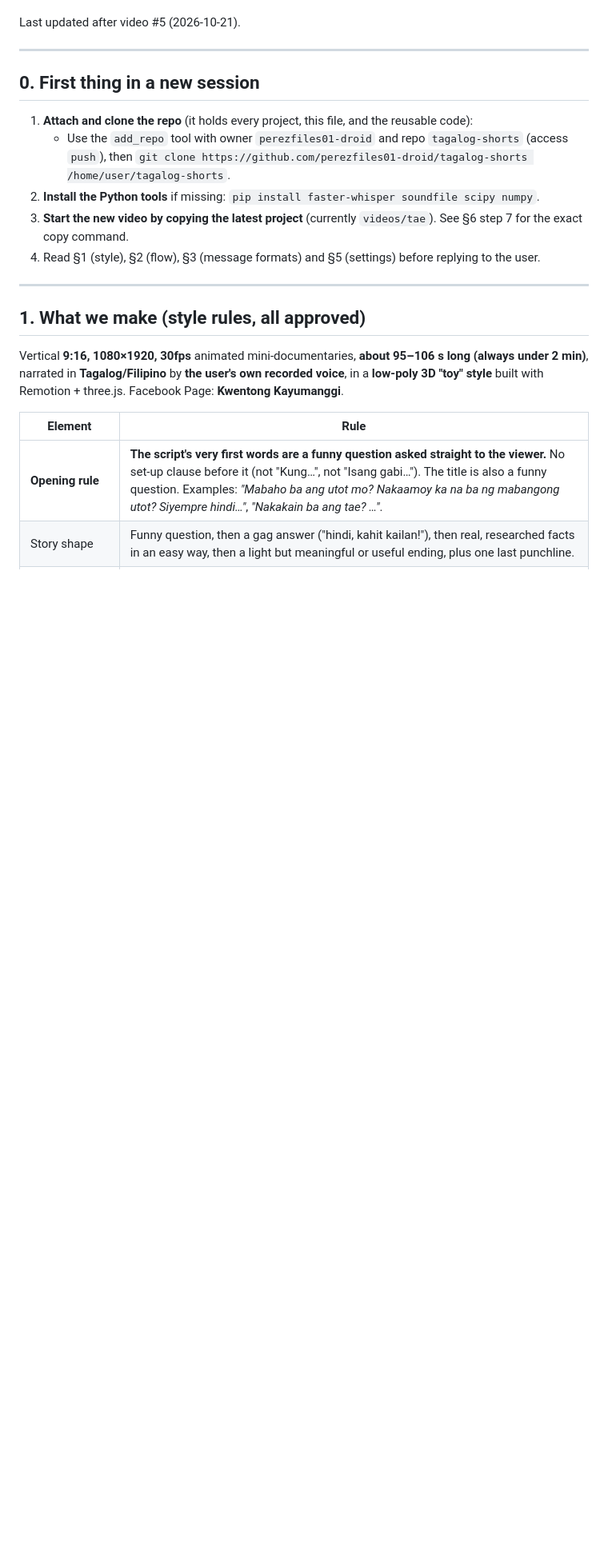
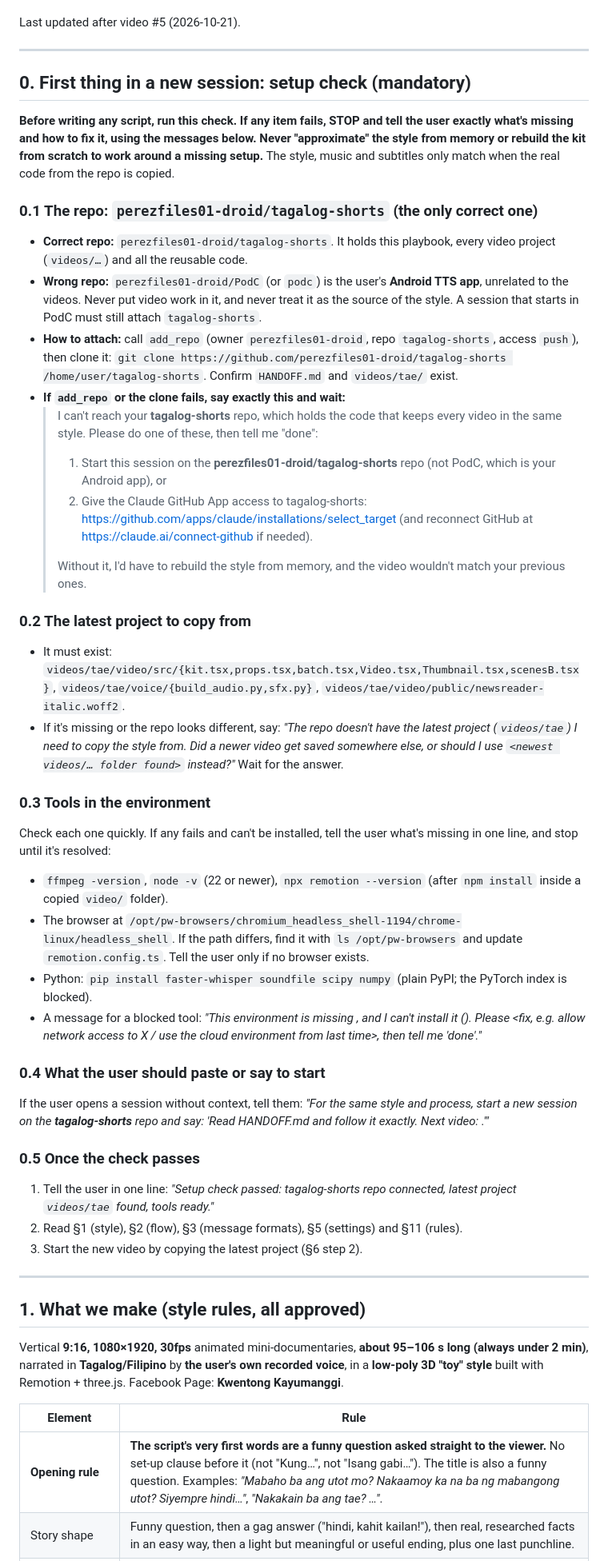
Before and after one commit to perezfiles01-droid/tagalog-shorts, a Markdown page: HANDOFF.md, the part around the change. Shown at 80% size. Rendered like a GitHub page; blank space fills up the shorter version.

Commit message:
Handoff: mandatory setup check with exact messages to the user
Names tagalog-shorts as the only correct repo (PodC is the unrelated Android
app), and says when to stop and how to ask the user to fix the setup.

Co-Authored-By: Claude Opus 5.5 <noreply@anthropic.com>
Claude-Session: https://claude.ai/code/session_014XNq5NWVe54oziSjKGN4AN

```diff
--- a/HANDOFF.md
+++ b/HANDOFF.md
@@ -6,13 +6,39 @@ Last updated after video #5 (2026-10-21).
 
 ---
 
-## 0. First thing in a new session
+## 0. First thing in a new session: setup check (mandatory)
 
-1. **Attach and clone the repo** (it holds every project, this file, and the reusable code):
-   - Use the `add_repo` tool with owner `perezfiles01-droid` and repo `tagalog-shorts` (access `push`), then `git clone https://github.com/perezfiles01-droid/tagalog-shorts /home/user/tagalog-shorts`.
-2. **Install the Python tools** if missing: `pip install faster-whisper soundfile scipy numpy`.
-3. **Start the new video by copying the latest project** (currently `videos/tae`). See §6 step 7 for the exact copy command.
-4. Read §1 (style), §2 (flow), §3 (message formats) and §5 (settings) before replying to the user.
+**Before writing any script, run this check. If any item fails, STOP and tell the user exactly what's missing and how to fix it, using the messages below. Never "approximate" the style from memory or rebuild the kit from scratch to work around a missing setup.** The style, music and subtitles only match when the real code from the repo is copied.
+
+### 0.1 The repo: `perezfiles01-droid/tagalog-shorts` (the only correct one)
+- **Correct repo:** `perezfiles01-droid/tagalog-shorts`. It holds this playbook, every video project (`videos/…`) and all the reusable code.
+- **Wrong repo:** `perezfiles01-droid/PodC` (or `podc`) is the user's **Android TTS app**, unrelated to the videos. Never put video work in it, and never treat it as the source of the style. A session that starts in PodC must still attach `tagalog-shorts`.
+- **How to attach:** call `add_repo` (owner `perezfiles01-droid`, repo `tagalog-shorts`, access `push`), then clone it: `git clone https://github.com/perezfiles01-droid/tagalog-shorts /home/user/tagalog-shorts`. Confirm `HANDOFF.md` and `videos/tae/` exist.
+- **If `add_repo` or the clone fails, say exactly this and wait:**
+  > I can't reach your **tagalog-shorts** repo, which holds the code that keeps every video in the same style. Please do one of these, then tell me "done":
+  > 1. Start this session on the **perezfiles01-droid/tagalog-shorts** repo (not PodC, which is your Android app), or
+  > 2. Give the Claude GitHub App access to tagalog-shorts: https://github.com/apps/claude/installations/select_target (and reconnect GitHub at https://claude.ai/connect-github if needed).
+  >
+  > Without it, I'd have to rebuild the style from memory, and the video wouldn't match your previous ones.
+
+### 0.2 The latest project to copy from
+- It must exist: `videos/tae/video/src/{kit.tsx,props.tsx,batch.tsx,Video.tsx,Thumbnail.tsx,scenesB.tsx}`, `videos/tae/voice/{build_audio.py,sfx.py}`, `videos/tae/video/public/newsreader-italic.woff2`.
+- If it's missing or the repo looks different, say: *"The repo doesn't have the latest project (`videos/tae`) I need to copy the style from. Did a newer video get saved somewhere else, or should I use `<newest videos/… folder found>` instead?"* Wait for the answer.
+
+### 0.3 Tools in the environment
+Check each one quickly. If any fails and can't be installed, tell the user what's missing in one line, and stop until it's resolved:
+- `ffmpeg -version`, `node -v` (22 or newer), `npx remotion --version` (after `npm install` inside a copied `video/` folder).
+- The browser at `/opt/pw-browsers/chromium_headless_shell-1194/chrome-linux/headless_shell`. If the path differs, find it with `ls /opt/pw-browsers` and update `remotion.config.ts`. Tell the user only if no browser exists.
+- Python: `pip install faster-whisper soundfile scipy numpy` (plain PyPI; the PyTorch index is blocked).
+- A message for a blocked tool: *"This environment is missing <tool>, and I can't install it (<reason>). Please <fix, e.g. allow network access to X / use the cloud environment from last time>, then tell me 'done'."*
+
+### 0.4 What the user should paste or say to start
+If the user opens a session without context, tell them: *"For the same style and process, start a new session on the **tagalog-shorts** repo and say: 'Read HANDOFF.md and follow it exactly. Next video: <funny question>.'"*
+
+### 0.5 Once the check passes
+1. Tell the user in one line: *"Setup check passed: tagalog-shorts repo connected, latest project `videos/tae` found, tools ready."*
+2. Read §1 (style), §2 (flow), §3 (message formats), §5 (settings) and §11 (rules).
+3. Start the new video by copying the latest project (§6 step 2).
 
 ---
 
```
